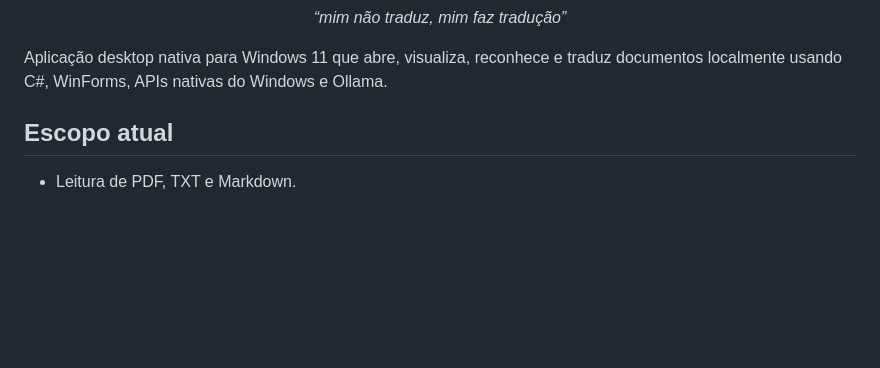
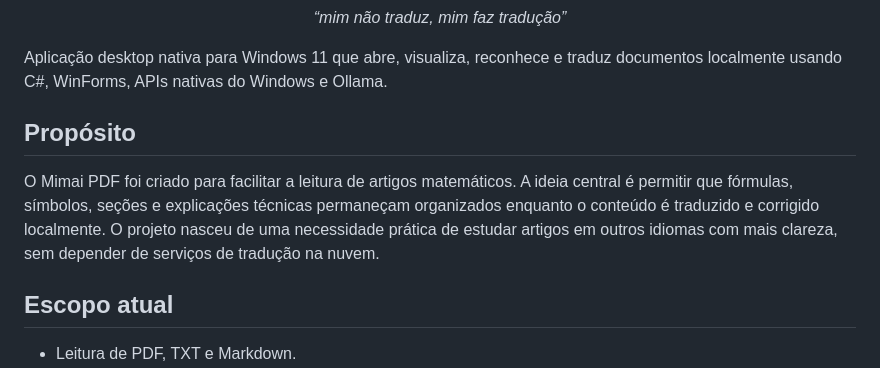
Before and after one commit to lu4nn3ry/mimai_pdf, a Markdown page: README.md, the part around the change. GitHub-like rendering; blank space fills up the shorter version.

Commit message:
docs: explain mathematical reading purpose

```diff
--- a/README.md
+++ b/README.md
@@ -7,6 +7,10 @@
 <p align="center"><em>“mim não traduz, mim faz tradução”</em></p>
 
 Aplicação desktop nativa para Windows 11 que abre, visualiza, reconhece e traduz documentos localmente usando C#, WinForms, APIs nativas do Windows e Ollama.
+
+## Propósito
+
+O Mimai PDF foi criado para facilitar a leitura de artigos matemáticos. A ideia central é permitir que fórmulas, símbolos, seções e explicações técnicas permaneçam organizados enquanto o conteúdo é traduzido e corrigido localmente. O projeto nasceu de uma necessidade prática de estudar artigos em outros idiomas com mais clareza, sem depender de serviços de tradução na nuvem.
 
 ## Escopo atual
 
```
